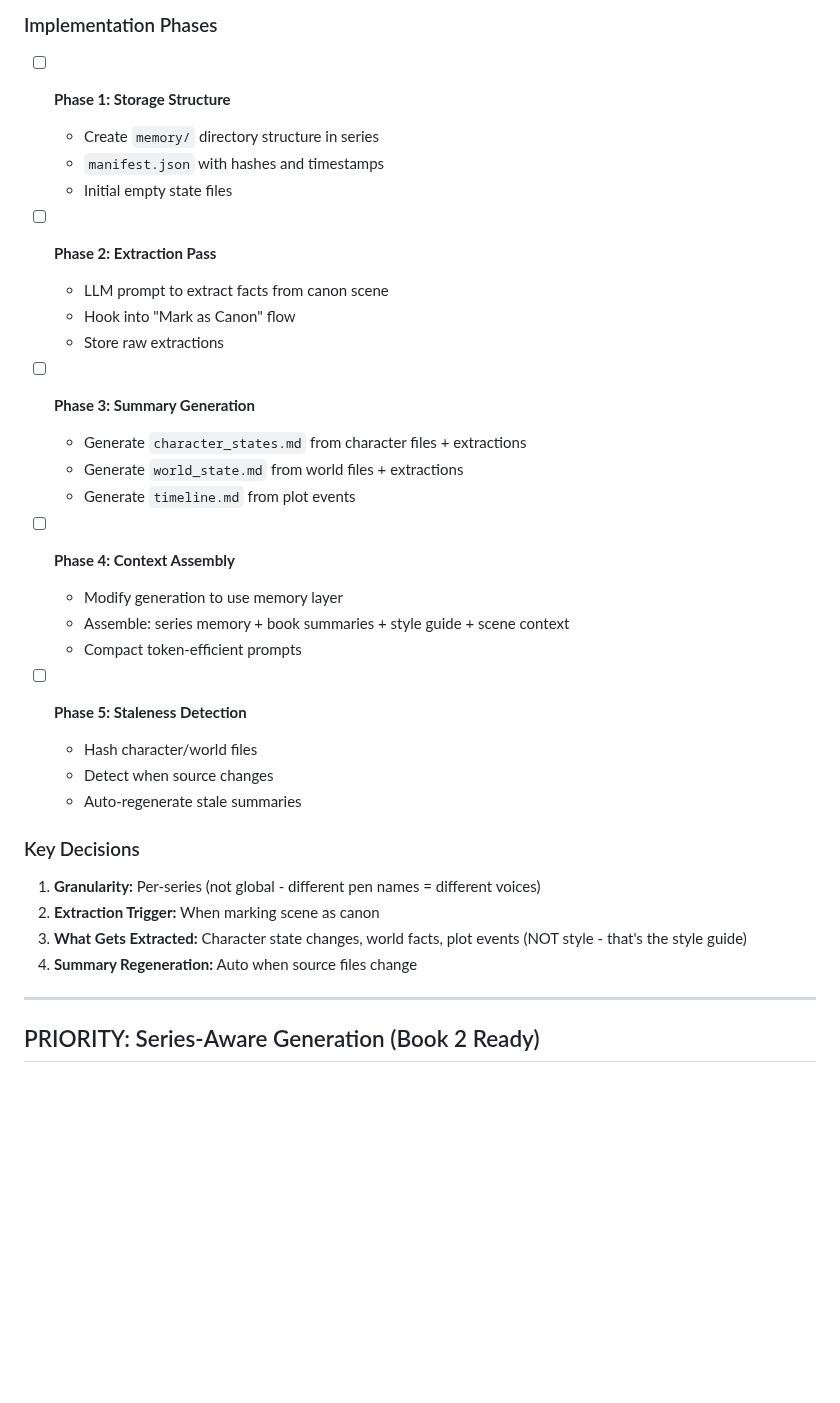
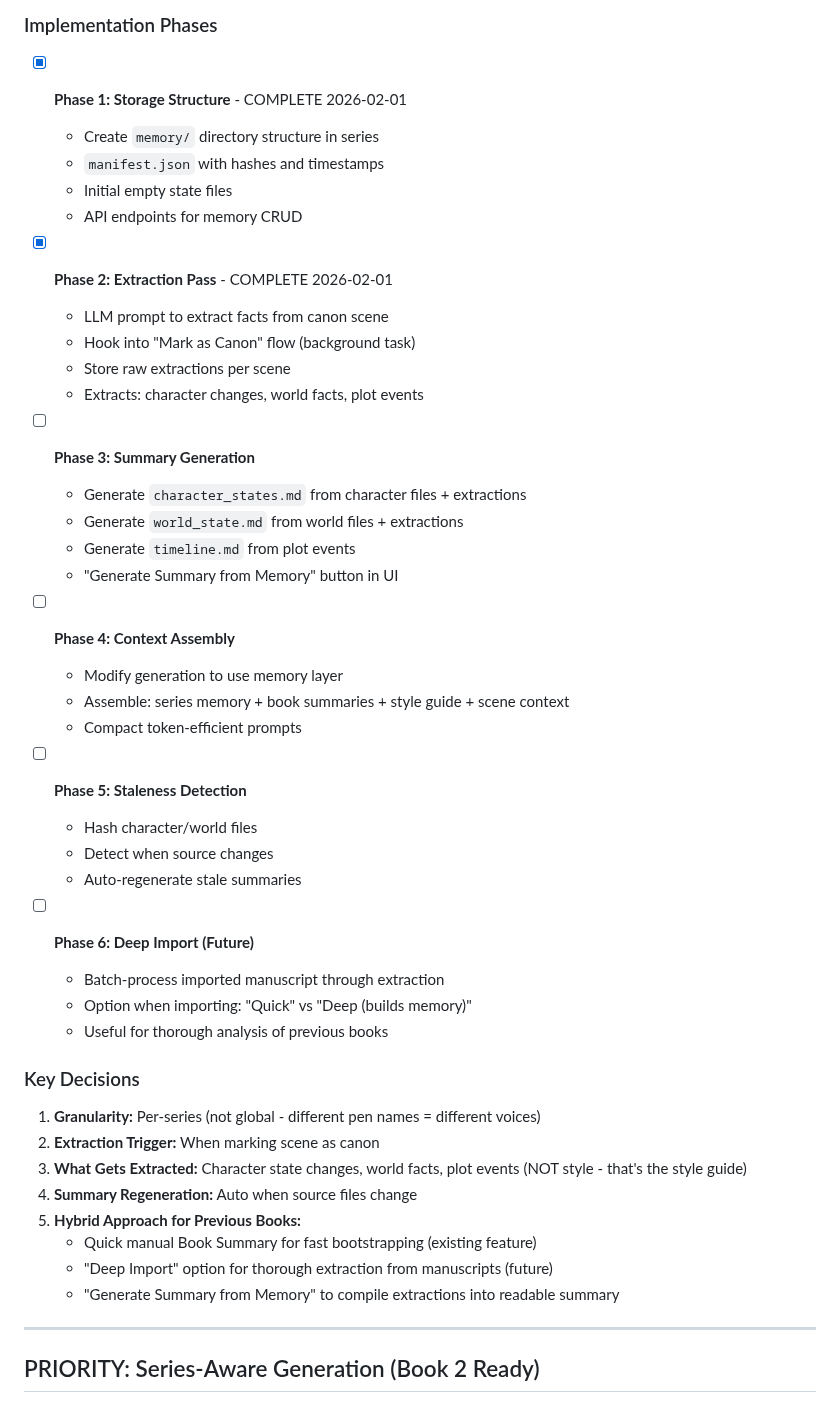
Before and after one commit to zaphodsdad/GhostWriter3000, a Markdown page: TODO.md, the part around the change. Rendered like a GitHub page; blank space fills up the shorter version.

Commit message:
Document Memory Layer progress and hybrid approach
- Mark Phase 1 (Storage) and Phase 2 (Extraction) as complete
- Add hybrid approach decision for previous books:
  - Quick manual summaries for fast bootstrapping
  - Deep Import option for thorough extraction (future)
  - Generate Summary from Memory feature (future)
- Add Phase 6: Deep Import to roadmap

Co-Authored-By: Claude Opus 4.5 <noreply@anthropic.com>

```diff
--- a/TODO.md
+++ b/TODO.md
@@ -40,20 +40,23 @@ data/series/{series-id}/
 
 ### Implementation Phases
 
-- [ ] **Phase 1: Storage Structure**
+- [x] **Phase 1: Storage Structure** - COMPLETE 2026-02-01
   - Create `memory/` directory structure in series
   - `manifest.json` with hashes and timestamps
   - Initial empty state files
+  - API endpoints for memory CRUD
 
-- [ ] **Phase 2: Extraction Pass**
+- [x] **Phase 2: Extraction Pass** - COMPLETE 2026-02-01
   - LLM prompt to extract facts from canon scene
-  - Hook into "Mark as Canon" flow
-  - Store raw extractions
+  - Hook into "Mark as Canon" flow (background task)
+  - Store raw extractions per scene
+  - Extracts: character changes, world facts, plot events
 
 - [ ] **Phase 3: Summary Generation**
   - Generate `character_states.md` from character files + extractions
   - Generate `world_state.md` from world files + extractions
   - Generate `timeline.md` from plot events
+  - "Generate Summary from Memory" button in UI
 
 - [ ] **Phase 4: Context Assembly**
   - Modify generation to use memory layer
@@ -65,12 +68,21 @@ data/series/{series-id}/
   - Detect when source changes
   - Auto-regenerate stale summaries
 
+- [ ] **Phase 6: Deep Import (Future)**
+  - Batch-process imported manuscript through extraction
+  - Option when importing: "Quick" vs "Deep (builds memory)"
+  - Useful for thorough analysis of previous books
+
 ### Key Decisions
 
 1. **Granularity:** Per-series (not global - different pen names = different voices)
 2. **Extraction Trigger:** When marking scene as canon
 3. **What Gets Extracted:** Character state changes, world facts, plot events (NOT style - that's the style guide)
 4. **Summary Regeneration:** Auto when source files change
+5. **Hybrid Approach for Previous Books:**
+   - Quick manual Book Summary for fast bootstrapping (existing feature)
+   - "Deep Import" option for thorough extraction from manuscripts (future)
+   - "Generate Summary from Memory" to compile extractions into readable summary
 
 ---
 
```
